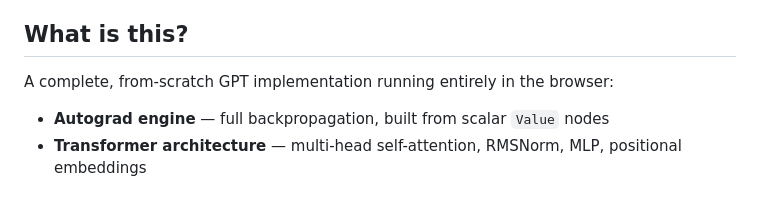
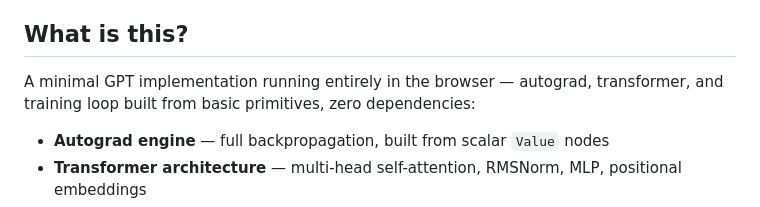
Before and after one commit to MattWenJun/emojiGPT, a Markdown page: README.md, the part around the change. GitHub-like rendering.

Commit message:
docs: fix misleading from-scratch claim — clarify built from basic primitives

```diff
--- a/README.md
+++ b/README.md
@@ -6,7 +6,7 @@
 
 ## What is this?
 
-A complete, from-scratch GPT implementation running entirely in the browser:
+A minimal GPT implementation running entirely in the browser — autograd, transformer, and training loop built from basic primitives, zero dependencies:
 
 - **Autograd engine** — full backpropagation, built from scalar `Value` nodes
 - **Transformer architecture** — multi-head self-attention, RMSNorm, MLP, positional embeddings
```
